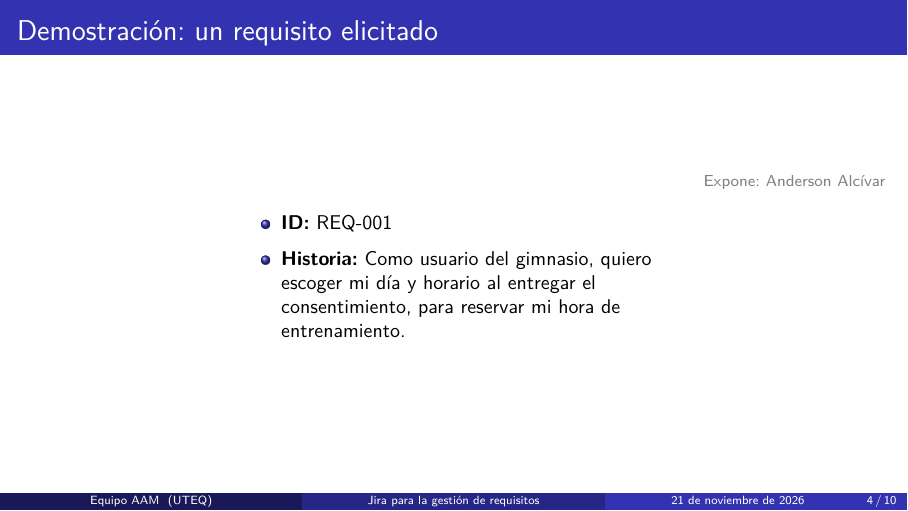
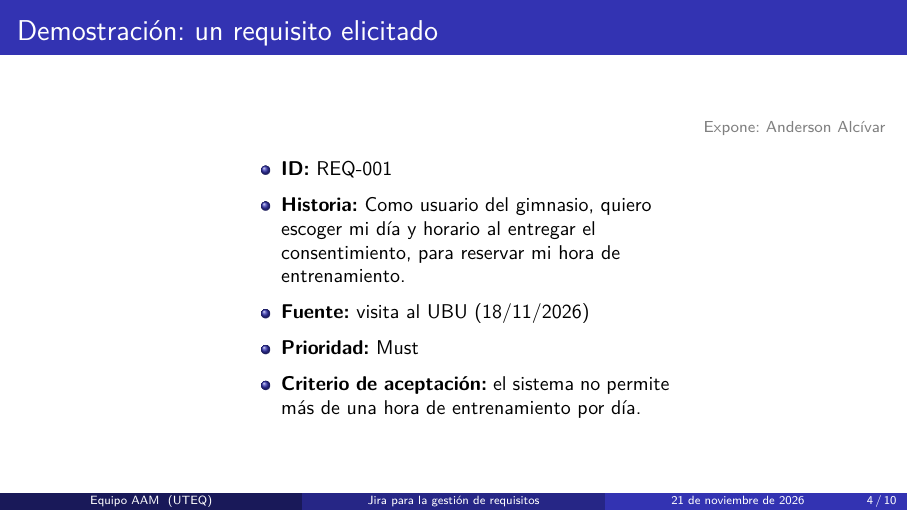
Before and after one commit to monserratee677-maker/ISR401-AAM, LaTeX slides (EXP-1/main.tex): page 4 of 10. Compiled offline with pdfLaTeX.

Commit message:
Fuente, prioridad y criterio de aceptación del REQ-001

```diff
--- a/EXP-1/main.tex
+++ b/EXP-1/main.tex
@@ -112,6 +112,10 @@
         \item \textbf{Historia:} Como usuario del gimnasio, quiero escoger mi
               día y horario al entregar el consentimiento, para reservar mi
               hora de entrenamiento.
+        \item \textbf{Fuente:} visita al UBU (18/11/2026)
+        \item \textbf{Prioridad:} Must
+        \item \textbf{Criterio de aceptación:} el sistema no permite más de
+              una hora de entrenamiento por día.
       \end{itemize}
     \end{column}
   \end{columns}
```
